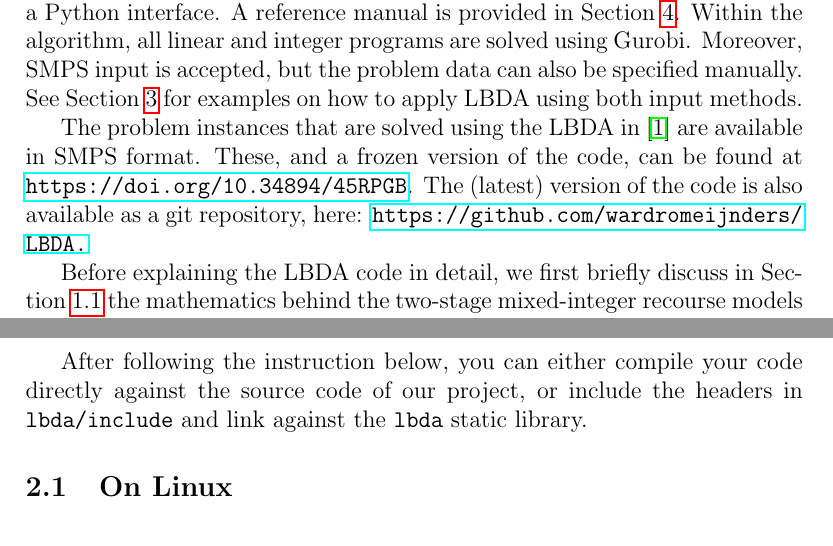
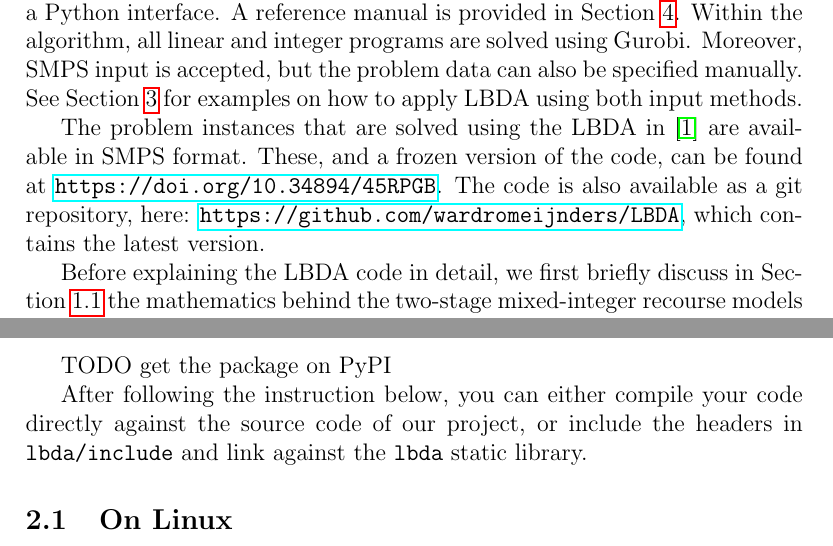
Before and after one commit to wardromeijnders/LBDA, a LaTeX document (docs/manual.tex): two parts of pages 2 and 4 of 21, joined at a grey line, cut so that both start at the same text. Compiled offline with pdfLaTeX.

Commit message:
Fix typo in manual

```diff
--- a/docs/manual.tex
+++ b/docs/manual.tex
@@ -72,7 +72,7 @@ For convenience the repository does not only contain the code for LBDA, but also
 
 The algorithm is coded in C++, free to use and distribute, and also has a Python interface. A reference manual is provided in Section \ref{sec:reference_manual}. Within the algorithm, all linear and integer programs are solved using Gurobi. Moreover, SMPS input is accepted, but the problem data can also be specified manually. See Section~\ref{sec:examples} for examples on how to apply LBDA using both input methods.
 
-The problem instances that are solved using the LBDA in \cite{vanderLaan2020} are available in SMPS format. These, and a frozen version of the code, can be found at \url{https://doi.org/10.34894/45RPGB}. The (latest) version of the code is also available as a git repository, here: \url{https://github.com/wardromeijnders/LBDA.}
+The problem instances that are solved using the LBDA in \cite{vanderLaan2020} are available in SMPS format. These, and a frozen version of the code, can be found at \url{https://doi.org/10.34894/45RPGB}. The code is also available as a git repository, here: \url{https://github.com/wardromeijnders/LBDA}, which contains the latest version.
 
 Before explaining the LBDA code in detail, we first briefly discuss in Section~\ref{subsec:model} the mathematics behind the two-stage mixed-integer recourse models that LBDA solves. This subsection coincides with part of the introduction of van der Laan and Romeijnders \cite{vanderLaan2020}.
 
@@ -88,7 +88,7 @@ Such models have many practical applications in for example energy, telecommunic
 
 We explain how to set-up a local copy of the LBDA C++ codebase for use and development. If you only want to use the Python bindings, the package is available on the Python package index as \texttt{lbdapy} for Python 3.8 on Windows and Linux. Make sure the environment variable \texttt{GUROBI\_HOME} points to the Gurobi installation directory, and Armadillo is installed on your computer.
 
-% TODO get the package on PyPI
+TODO get the package on PyPI
 
 After following the instruction below, you can either compile your code directly against the source code of our project, or include the headers in \texttt{lbda/include} and link against the \texttt{lbda} static library.
 
```
